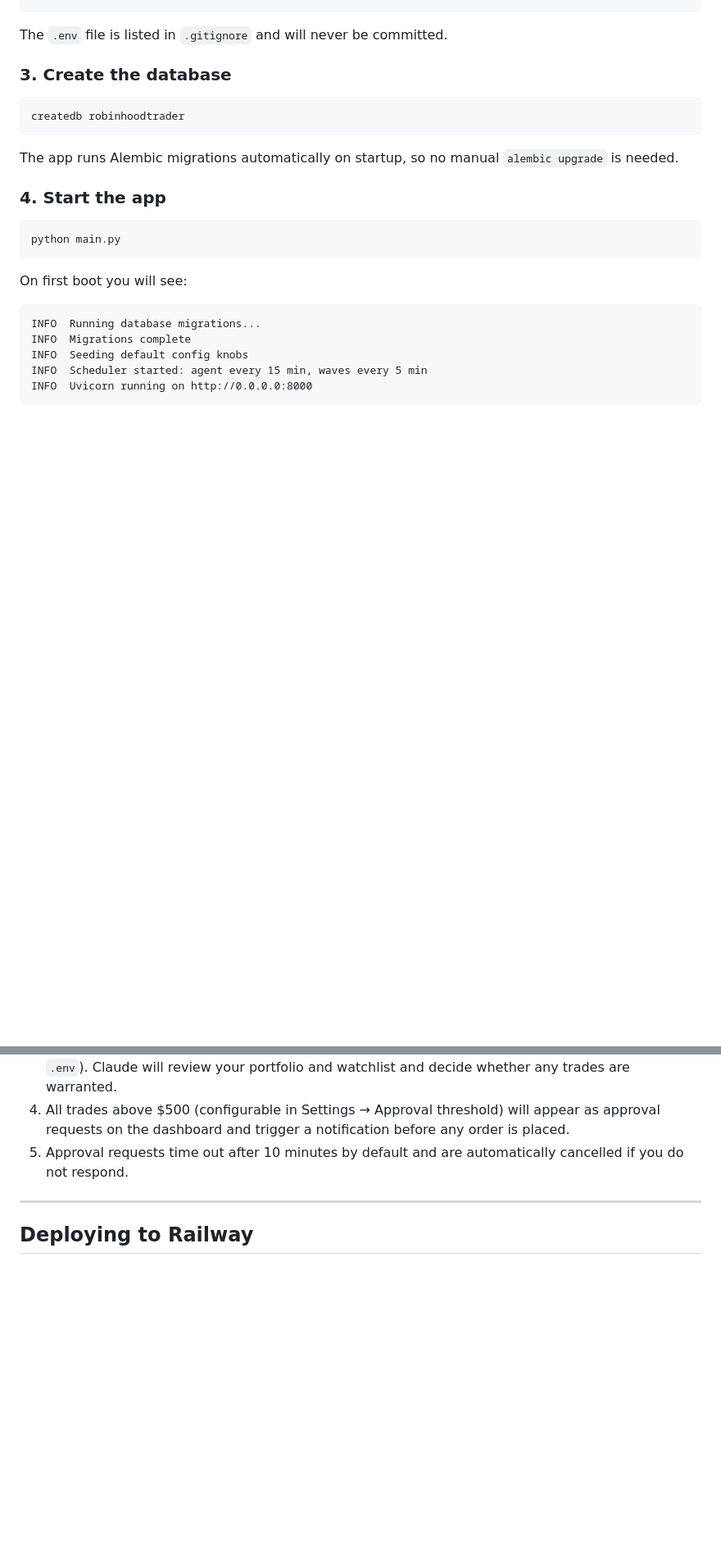
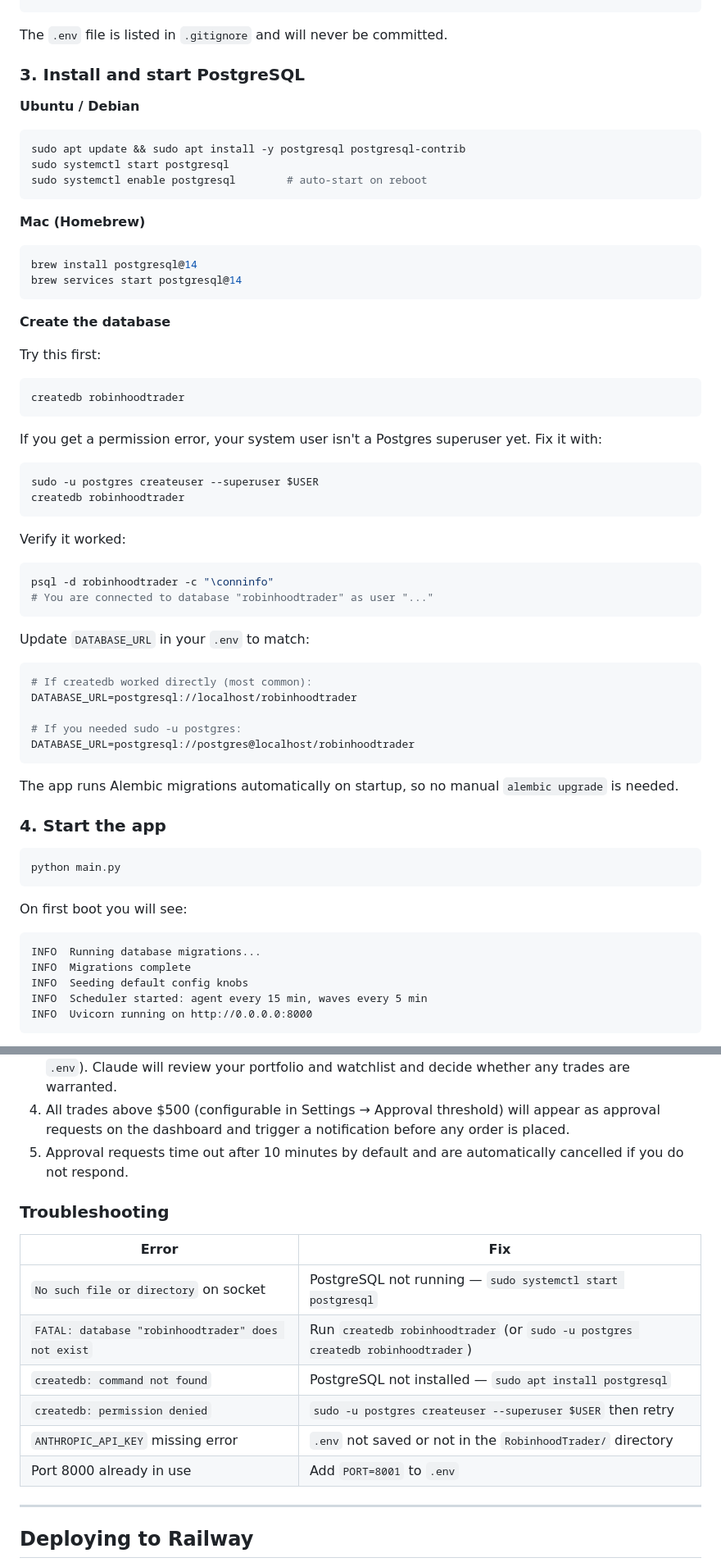
Before and after one commit to m-np/RobinhoodTrader, a Markdown page: README.md, 2 parts joined by grey strips. Shown at 82% size. Rendered like a GitHub page; blank space fills up the shorter version.

Commit message:
Expand PostgreSQL setup steps and add troubleshooting table

````diff
--- a/README.md
+++ b/README.md
@@ -132,10 +132,53 @@ SMTP_PASSWORD=...        # use a Gmail App Password, not your main password
 
 The `.env` file is listed in `.gitignore` and will never be committed.
 
-### 3. Create the database
+### 3. Install and start PostgreSQL
+
+**Ubuntu / Debian**
+
+```bash
+sudo apt update && sudo apt install -y postgresql postgresql-contrib
+sudo systemctl start postgresql
+sudo systemctl enable postgresql        # auto-start on reboot
+```
+
+**Mac (Homebrew)**
+
+```bash
+brew install postgresql@14
+brew services start postgresql@14
+```
+
+**Create the database**
+
+Try this first:
 
 ```bash
 createdb robinhoodtrader
+```
+
+If you get a permission error, your system user isn't a Postgres superuser yet. Fix it with:
+
+```bash
+sudo -u postgres createuser --superuser $USER
+createdb robinhoodtrader
+```
+
+Verify it worked:
+
+```bash
+psql -d robinhoodtrader -c "\conninfo"
+# You are connected to database "robinhoodtrader" as user "..."
+```
+
+Update `DATABASE_URL` in your `.env` to match:
+
+```env
+# If createdb worked directly (most common):
+DATABASE_URL=postgresql://localhost/robinhoodtrader
+
+# If you needed sudo -u postgres:
+DATABASE_URL=postgresql://postgres@localhost/robinhoodtrader
 ```
 
 The app runs Alembic migrations automatically on startup, so no manual `alembic upgrade` is needed.
@@ -165,6 +208,17 @@ Open **http://localhost:8000** in your browser.
 3. The first agent cycle fires ~15 minutes after startup (configurable via `AGENT_INTERVAL_MINUTES` in `.env`). Claude will review your portfolio and watchlist and decide whether any trades are warranted.
 4. All trades above $500 (configurable in Settings → Approval threshold) will appear as approval requests on the dashboard and trigger a notification before any order is placed.
 5. Approval requests time out after 10 minutes by default and are automatically cancelled if you do not respond.
+
+### Troubleshooting
+
+| Error | Fix |
+|---|---|
+| `No such file or directory` on socket | PostgreSQL not running — `sudo systemctl start postgresql` |
+| `FATAL: database "robinhoodtrader" does not exist` | Run `createdb robinhoodtrader` (or `sudo -u postgres createdb robinhoodtrader`) |
+| `createdb: command not found` | PostgreSQL not installed — `sudo apt install postgresql` |
+| `createdb: permission denied` | `sudo -u postgres createuser --superuser $USER` then retry |
+| `ANTHROPIC_API_KEY` missing error | `.env` not saved or not in the `RobinhoodTrader/` directory |
+| Port 8000 already in use | Add `PORT=8001` to `.env` |
 
 ---
 
````
